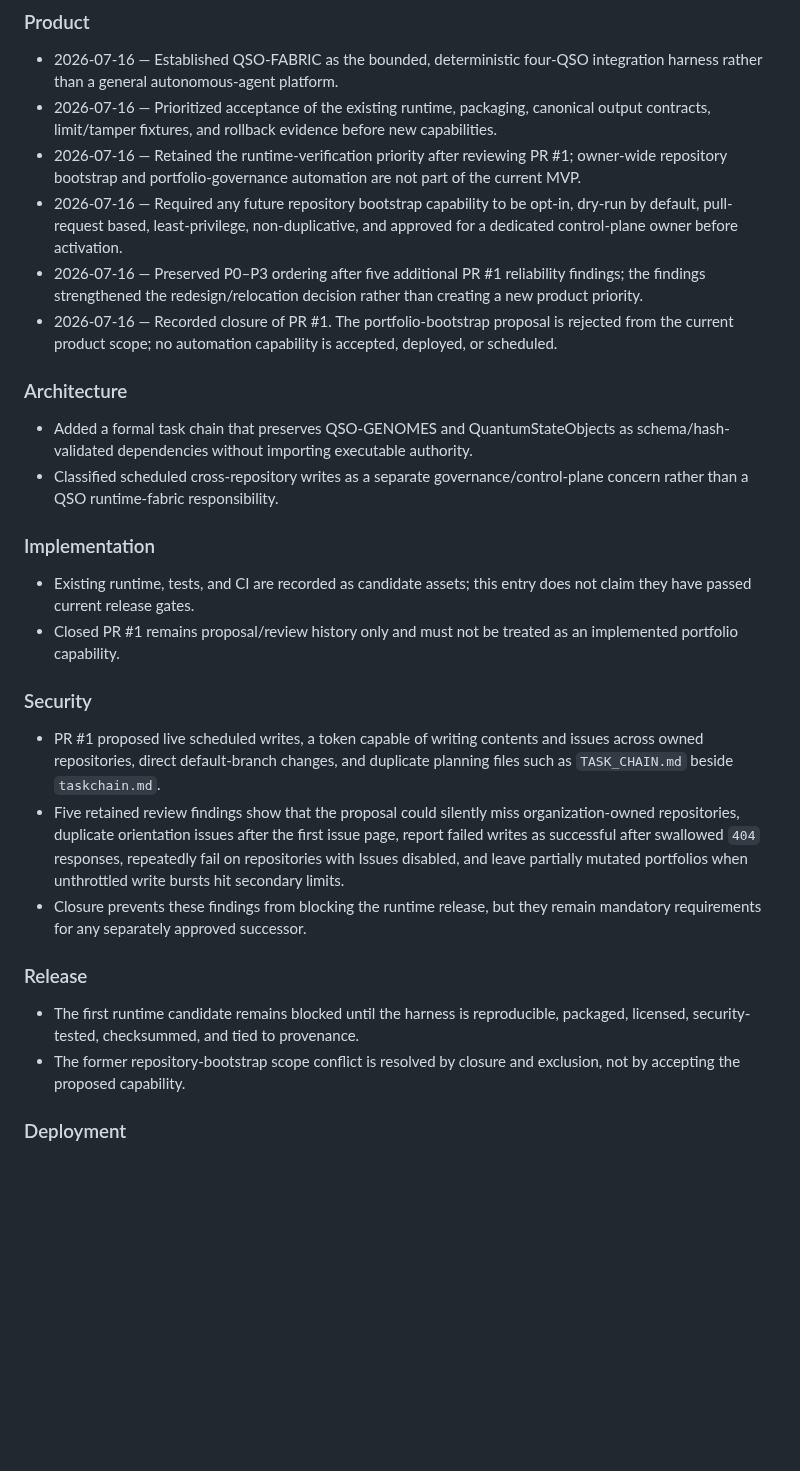
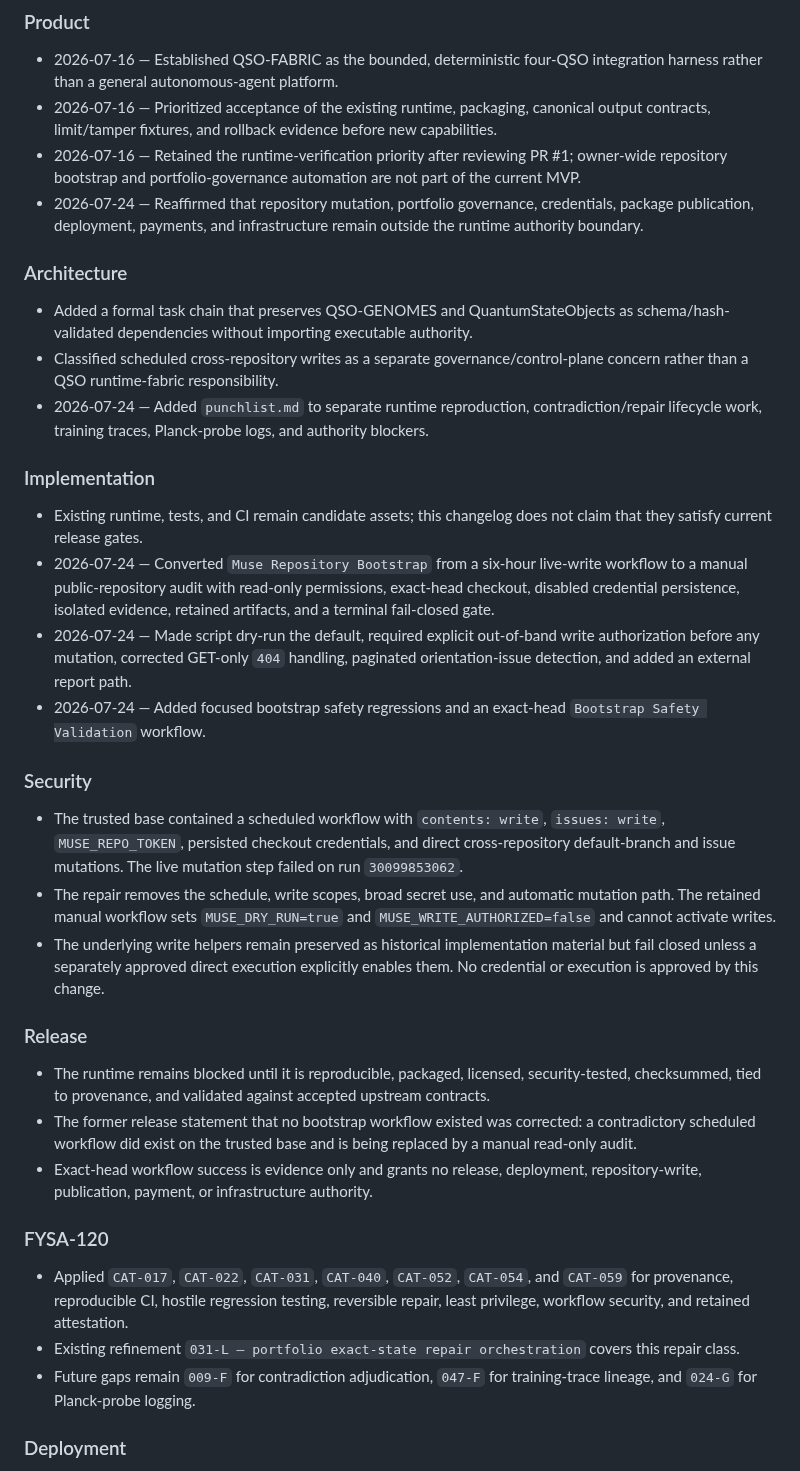
Before and after one commit to aevespers2/QSO-FABRIC, a Markdown page: changelog.md, the part around the change. Drawn GitHub-style; blank space fills up the shorter version.

Commit message:
docs: record bootstrap safety repair and skill mapping

```diff
--- a/changelog.md
+++ b/changelog.md
@@ -6,26 +6,33 @@
 - 2026-07-16 — Established QSO-FABRIC as the bounded, deterministic four-QSO integration harness rather than a general autonomous-agent platform.
 - 2026-07-16 — Prioritized acceptance of the existing runtime, packaging, canonical output contracts, limit/tamper fixtures, and rollback evidence before new capabilities.
 - 2026-07-16 — Retained the runtime-verification priority after reviewing PR #1; owner-wide repository bootstrap and portfolio-governance automation are not part of the current MVP.
-- 2026-07-16 — Required any future repository bootstrap capability to be opt-in, dry-run by default, pull-request based, least-privilege, non-duplicative, and approved for a dedicated control-plane owner before activation.
-- 2026-07-16 — Preserved P0–P3 ordering after five additional PR #1 reliability findings; the findings strengthened the redesign/relocation decision rather than creating a new product priority.
-- 2026-07-16 — Recorded closure of PR #1. The portfolio-bootstrap proposal is rejected from the current product scope; no automation capability is accepted, deployed, or scheduled.
+- 2026-07-24 — Reaffirmed that repository mutation, portfolio governance, credentials, package publication, deployment, payments, and infrastructure remain outside the runtime authority boundary.
 
 ### Architecture
 - Added a formal task chain that preserves QSO-GENOMES and QuantumStateObjects as schema/hash-validated dependencies without importing executable authority.
 - Classified scheduled cross-repository writes as a separate governance/control-plane concern rather than a QSO runtime-fabric responsibility.
+- 2026-07-24 — Added `punchlist.md` to separate runtime reproduction, contradiction/repair lifecycle work, training traces, Planck-probe logs, and authority blockers.
 
 ### Implementation
-- Existing runtime, tests, and CI are recorded as candidate assets; this entry does not claim they have passed current release gates.
-- Closed PR #1 remains proposal/review history only and must not be treated as an implemented portfolio capability.
+- Existing runtime, tests, and CI remain candidate assets; this changelog does not claim that they satisfy current release gates.
+- 2026-07-24 — Converted `Muse Repository Bootstrap` from a six-hour live-write workflow to a manual public-repository audit with read-only permissions, exact-head checkout, disabled credential persistence, isolated evidence, retained artifacts, and a terminal fail-closed gate.
+- 2026-07-24 — Made script dry-run the default, required explicit out-of-band write authorization before any mutation, corrected GET-only `404` handling, paginated orientation-issue detection, and added an external report path.
+- 2026-07-24 — Added focused bootstrap safety regressions and an exact-head `Bootstrap Safety Validation` workflow.
 
 ### Security
-- PR #1 proposed live scheduled writes, a token capable of writing contents and issues across owned repositories, direct default-branch changes, and duplicate planning files such as `TASK_CHAIN.md` beside `taskchain.md`.
-- Five retained review findings show that the proposal could silently miss organization-owned repositories, duplicate orientation issues after the first issue page, report failed writes as successful after swallowed `404` responses, repeatedly fail on repositories with Issues disabled, and leave partially mutated portfolios when unthrottled write bursts hit secondary limits.
-- Closure prevents these findings from blocking the runtime release, but they remain mandatory requirements for any separately approved successor.
+- The trusted base contained a scheduled workflow with `contents: write`, `issues: write`, `MUSE_REPO_TOKEN`, persisted checkout credentials, and direct cross-repository default-branch and issue mutations. The live mutation step failed on run `30099853062`.
+- The repair removes the schedule, write scopes, broad secret use, and automatic mutation path. The retained manual workflow sets `MUSE_DRY_RUN=true` and `MUSE_WRITE_AUTHORIZED=false` and cannot activate writes.
+- The underlying write helpers remain preserved as historical implementation material but fail closed unless a separately approved direct execution explicitly enables them. No credential or execution is approved by this change.
 
 ### Release
-- The first runtime candidate remains blocked until the harness is reproducible, packaged, licensed, security-tested, checksummed, and tied to provenance.
-- The former repository-bootstrap scope conflict is resolved by closure and exclusion, not by accepting the proposed capability.
+- The runtime remains blocked until it is reproducible, packaged, licensed, security-tested, checksummed, tied to provenance, and validated against accepted upstream contracts.
+- The former release statement that no bootstrap workflow existed was corrected: a contradictory scheduled workflow did exist on the trusted base and is being replaced by a manual read-only audit.
+- Exact-head workflow success is evidence only and grants no release, deployment, repository-write, publication, payment, or infrastructure authority.
+
+### FYSA-120
+- Applied `CAT-017`, `CAT-022`, `CAT-031`, `CAT-040`, `CAT-052`, `CAT-054`, and `CAT-059` for provenance, reproducible CI, hostile regression testing, reversible repair, least privilege, workflow security, and retained attestation.
+- Existing refinement `031-L — portfolio exact-state repair orchestration` covers this repair class.
+- Future gaps remain `009-F` for contradiction adjudication, `047-F` for training-trace lineage, and `024-G` for Planck-probe logging.
 
 ### Deployment
 - No networked or production deployment is in MVP scope.
```
